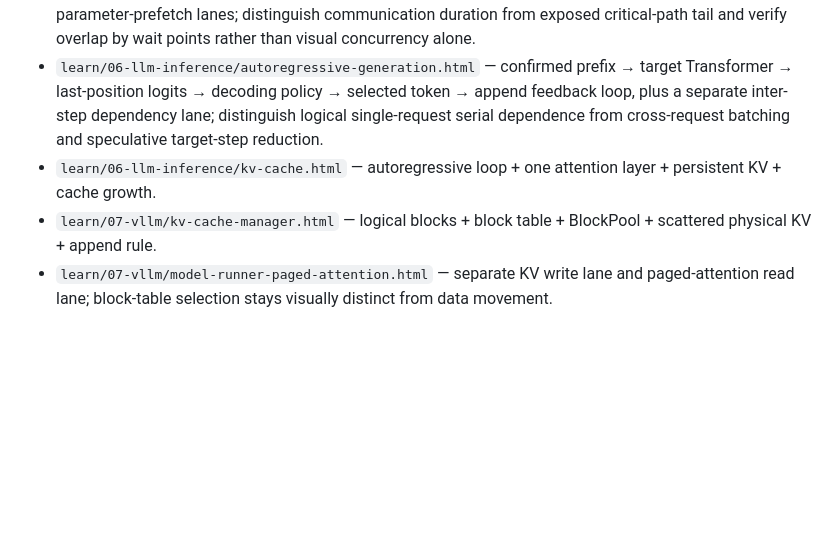
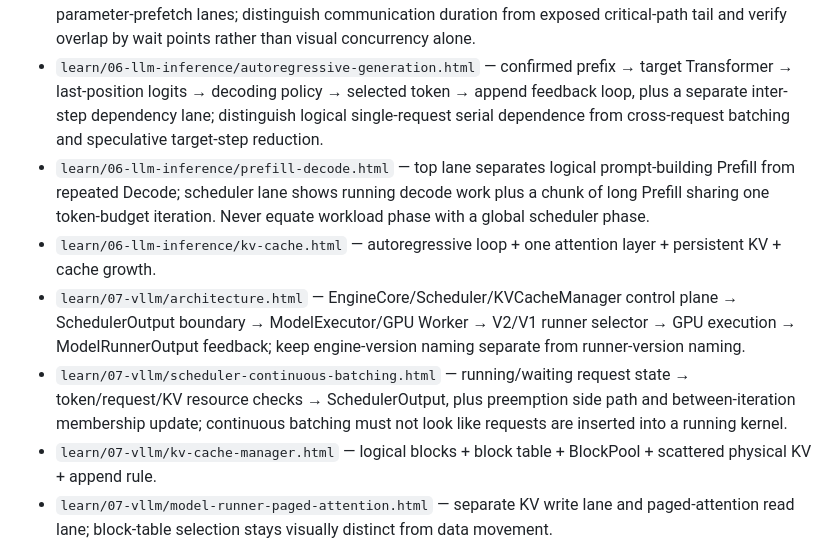
Before and after one commit to LeonaKaka/aiinfra, a Markdown page: design/DIAGRAM_QUALITY_STANDARD.md, the part around the change. GitHub-like rendering; blank space fills up the shorter version.

Commit message:
Record reviewed inference and vLLM architecture baselines

```diff
--- a/design/DIAGRAM_QUALITY_STANDARD.md
+++ b/design/DIAGRAM_QUALITY_STANDARD.md
@@ -81,7 +81,10 @@ Do not mark a diagram complete after code generation alone.
 - `learn/05-megatron/expert-parallel.html` — source-token ownership → destination-dependent token–expert assignments → A2A dispatch → expert-owner local compute → reverse A2A combine → restored source-token order; distinguish token ownership, expert-parameter ownership, and temporary compute ownership.
 - `learn/05-megatron/communication-overlap.html` — bucket READY event → asynchronous collective launch → independent compute window → first required WAIT, with separate gradient-reduce and parameter-prefetch lanes; distinguish communication duration from exposed critical-path tail and verify overlap by wait points rather than visual concurrency alone.
 - `learn/06-llm-inference/autoregressive-generation.html` — confirmed prefix → target Transformer → last-position logits → decoding policy → selected token → append feedback loop, plus a separate inter-step dependency lane; distinguish logical single-request serial dependence from cross-request batching and speculative target-step reduction.
+- `learn/06-llm-inference/prefill-decode.html` — top lane separates logical prompt-building Prefill from repeated Decode; scheduler lane shows running decode work plus a chunk of long Prefill sharing one token-budget iteration. Never equate workload phase with a global scheduler phase.
 - `learn/06-llm-inference/kv-cache.html` — autoregressive loop + one attention layer + persistent KV + cache growth.
+- `learn/07-vllm/architecture.html` — EngineCore/Scheduler/KVCacheManager control plane → SchedulerOutput boundary → ModelExecutor/GPU Worker → V2/V1 runner selector → GPU execution → ModelRunnerOutput feedback; keep engine-version naming separate from runner-version naming.
+- `learn/07-vllm/scheduler-continuous-batching.html` — running/waiting request state → token/request/KV resource checks → SchedulerOutput, plus preemption side path and between-iteration membership update; continuous batching must not look like requests are inserted into a running kernel.
 - `learn/07-vllm/kv-cache-manager.html` — logical blocks + block table + BlockPool + scattered physical KV + append rule.
 - `learn/07-vllm/model-runner-paged-attention.html` — separate KV write lane and paged-attention read lane; block-table selection stays visually distinct from data movement.
 - `learn/08-kv-connector/why-move-kv.html` — token IDs vs computed KV state; explicitly separates the recompute-only token path from the valid state-handoff path.
```
